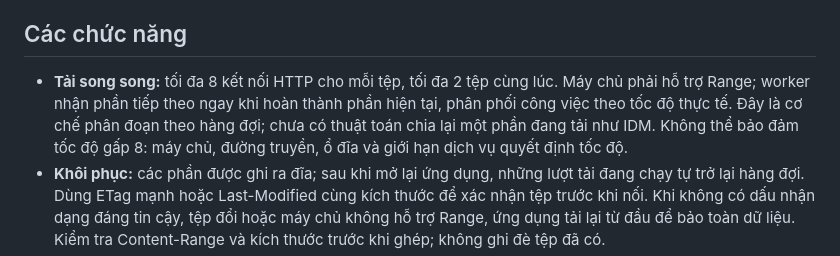
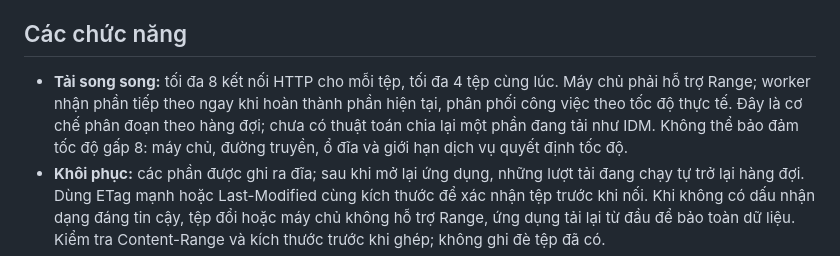
Before and after one commit to XOmongoose/DownloadNow, a Markdown page: README.md, the part around the change. Rendered like a GitHub page.

Commit message:
Document four simultaneous downloads

```diff
--- a/README.md
+++ b/README.md
@@ -32,7 +32,7 @@ Tệp hoàn tất nằm trong `data/files`. Các phần đang tải nằm trong
 
 ## Các chức năng
 
-- **Tải song song:** tối đa 8 kết nối HTTP cho mỗi tệp, tối đa 2 tệp cùng lúc. Máy chủ phải hỗ trợ Range; worker nhận phần tiếp theo ngay khi hoàn thành phần hiện tại, phân phối công việc theo tốc độ thực tế. Đây là cơ chế phân đoạn theo hàng đợi; chưa có thuật toán chia lại một phần đang tải như IDM. Không thể bảo đảm tốc độ gấp 8: máy chủ, đường truyền, ổ đĩa và giới hạn dịch vụ quyết định tốc độ.
+- **Tải song song:** tối đa 8 kết nối HTTP cho mỗi tệp, tối đa 4 tệp cùng lúc. Máy chủ phải hỗ trợ Range; worker nhận phần tiếp theo ngay khi hoàn thành phần hiện tại, phân phối công việc theo tốc độ thực tế. Đây là cơ chế phân đoạn theo hàng đợi; chưa có thuật toán chia lại một phần đang tải như IDM. Không thể bảo đảm tốc độ gấp 8: máy chủ, đường truyền, ổ đĩa và giới hạn dịch vụ quyết định tốc độ.
 - **Khôi phục:** các phần được ghi ra đĩa; sau khi mở lại ứng dụng, những lượt tải đang chạy tự trở lại hàng đợi. Dùng ETag mạnh hoặc Last-Modified cùng kích thước để xác nhận tệp trước khi nối. Khi không có dấu nhận dạng đáng tin cậy, tệp đổi hoặc máy chủ không hỗ trợ Range, ứng dụng tải lại từ đầu để bảo toàn dữ liệu. Kiểm tra Content-Range và kích thước trước khi ghép; không ghi đè tệp đã có.
 - **Thử lại:** tự kết nối lại với khoảng chờ tăng dần (tối đa 6 lần mỗi phần). Sau khi hết số lần thử, trạng thái “Cần kiểm tra” hiển thị nguyên nhân; nhấn tiếp tục để thử lại. Không tự sửa tệp nguồn bị hỏng nếu máy chủ không cung cấp checksum.
 - **Lịch tải:** chọn thời điểm bắt đầu và tạm dừng cho từng tệp. Lịch lưu trên đĩa, dùng múi giờ của máy/trình duyệt và chạy khi ứng dụng đang mở. Nếu đã qua giờ dừng khi khởi động, tệp chuyển sang tạm dừng. Tiếp tục thủ công xóa lịch cũ. Không đánh thức máy ngủ, bật/tắt máy hoặc tự khởi động cùng Windows.
```
